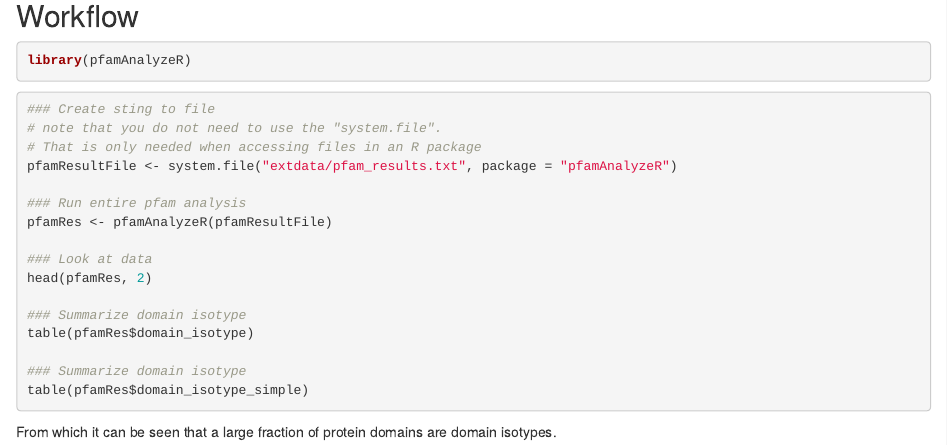
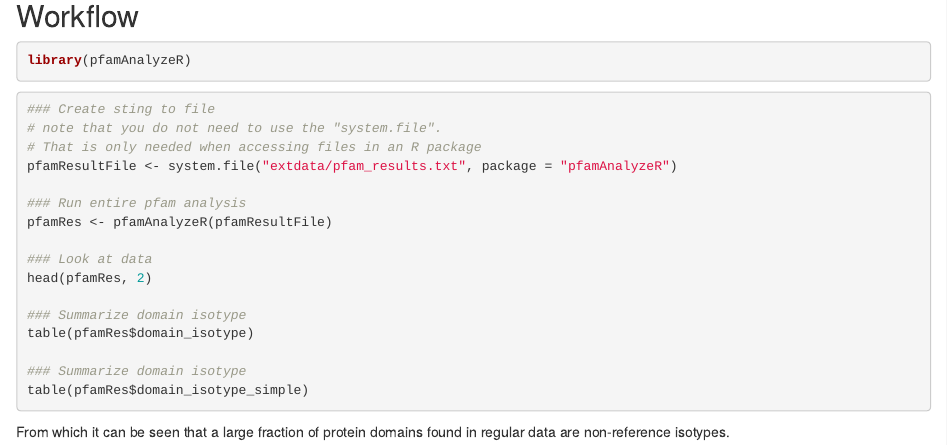
Before and after one commit to kvittingseerup/pfamAnalyzeR, an R Markdown document (vignettes/pfamAnalyzeR.Rmd): the page in a window 1100 px wide, from 250 px down. Rendered offline with R 4.5, knitr and Pandoc, with nearby package versions; the code chunks are not run, so their results and figures are left out; drawn as R Markdown's standard HTML page in place of the format the file asks for.

Commit message:
Finished vignette

````diff
--- a/vignettes/pfamAnalyzeR.Rmd
+++ b/vignettes/pfamAnalyzeR.Rmd
@@ -46,4 +46,4 @@ table(pfamRes$domain_isotype)
 table(pfamRes$domain_isotype_simple)
 ```
 
-From which it can be seen that a large fraction of protein domains are domain isotypes.
+From which it can be seen that a large fraction of protein domains found in regular data are non-reference isotypes.
````
Also changed, not shown: 1 other file.
